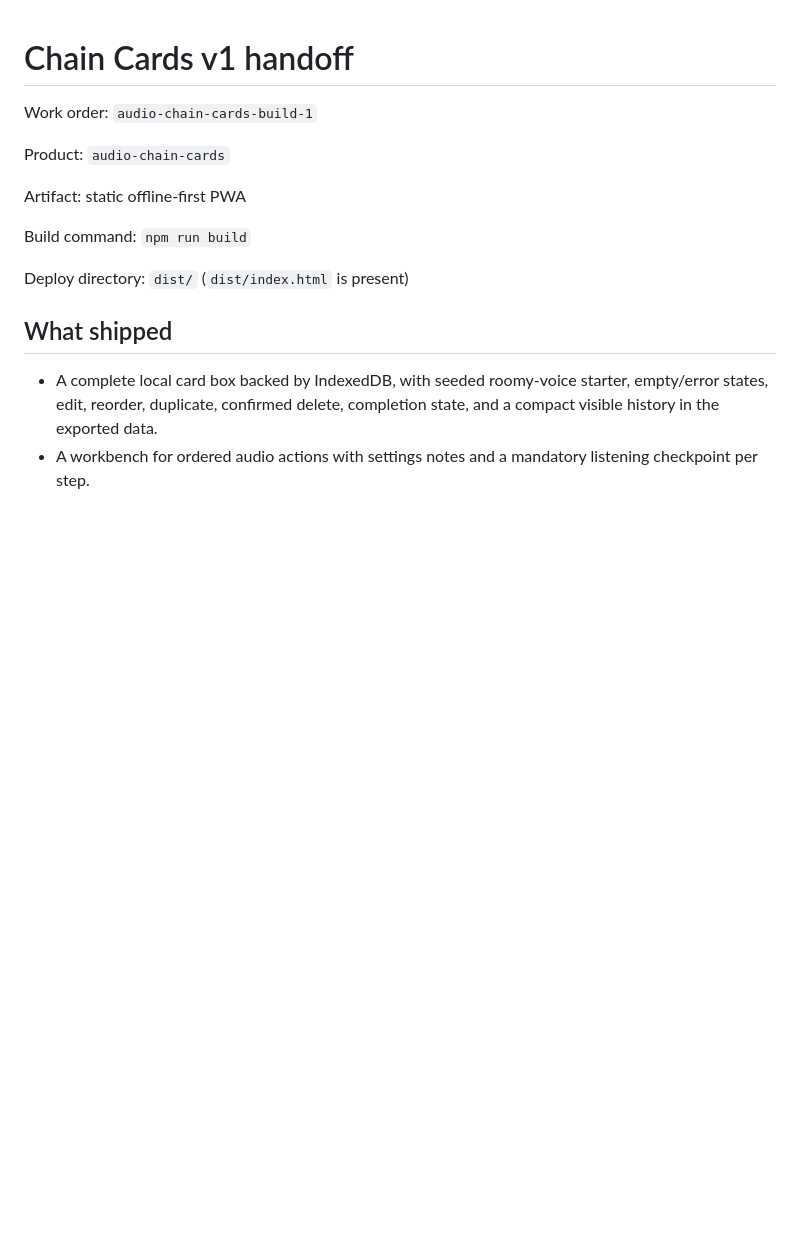
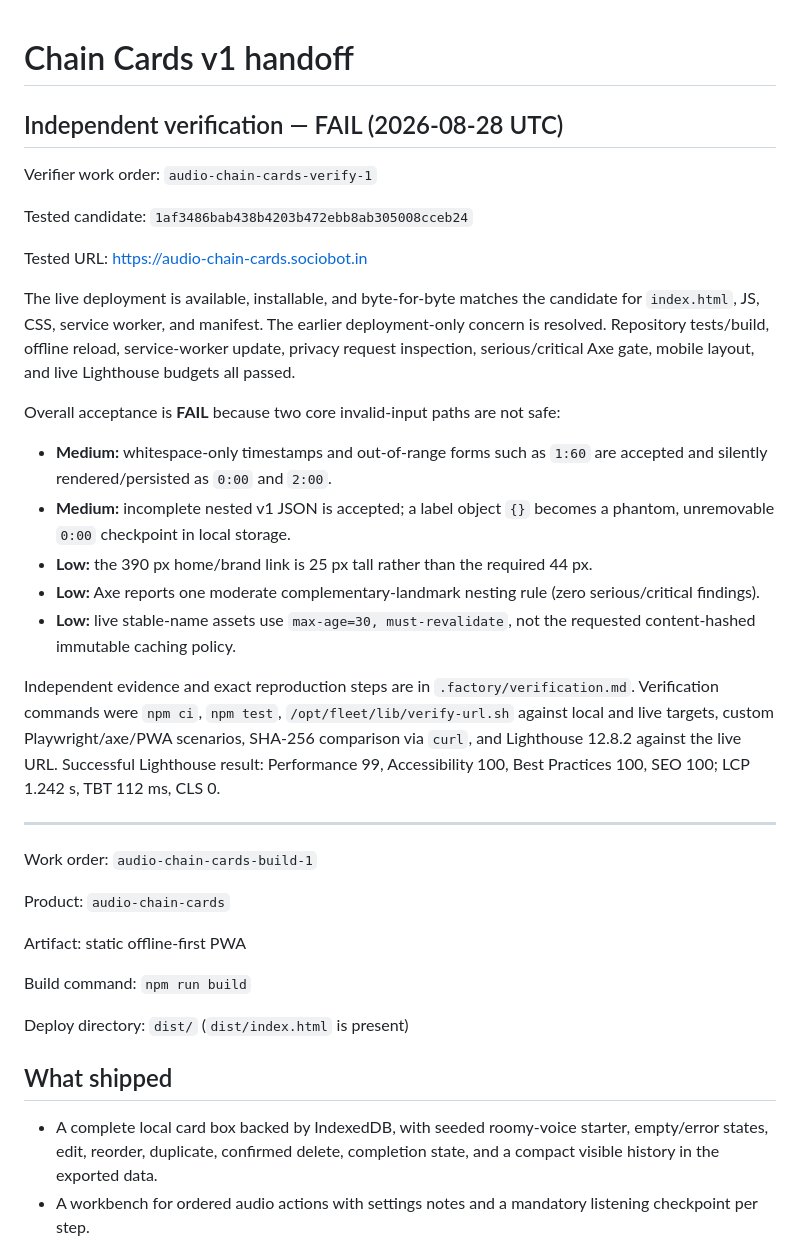
Before and after one commit to B-Divyesh/sf-audio-chain-cards, a Markdown page: .factory/handoff.md, the part around the change. Drawn GitHub-style; blank space fills up the shorter version.

Commit message:
docs: record independent verification failure

```diff
--- a/.factory/handoff.md
+++ b/.factory/handoff.md
@@ -1,4 +1,26 @@
 # Chain Cards v1 handoff
+
+## Independent verification — FAIL (2026-08-28 UTC)
+
+Verifier work order: `audio-chain-cards-verify-1`
+
+Tested candidate: `1af3486bab438b4203b472ebb8ab305008cceb24`
+
+Tested URL: <https://audio-chain-cards.sociobot.in>
+
+The live deployment is available, installable, and byte-for-byte matches the candidate for `index.html`, JS, CSS, service worker, and manifest. The earlier deployment-only concern is resolved. Repository tests/build, offline reload, service-worker update, privacy request inspection, serious/critical Axe gate, mobile layout, and live Lighthouse budgets all passed.
+
+Overall acceptance is **FAIL** because two core invalid-input paths are not safe:
+
+- **Medium:** whitespace-only timestamps and out-of-range forms such as `1:60` are accepted and silently rendered/persisted as `0:00` and `2:00`.
+- **Medium:** incomplete nested v1 JSON is accepted; a label object `{}` becomes a phantom, unremovable `0:00` checkpoint in local storage.
+- **Low:** the 390 px home/brand link is 25 px tall rather than the required 44 px.
+- **Low:** Axe reports one moderate complementary-landmark nesting rule (zero serious/critical findings).
+- **Low:** live stable-name assets use `max-age=30, must-revalidate`, not the requested content-hashed immutable caching policy.
+
+Independent evidence and exact reproduction steps are in `.factory/verification.md`. Verification commands were `npm ci`, `npm test`, `/opt/fleet/lib/verify-url.sh` against local and live targets, custom Playwright/axe/PWA scenarios, SHA-256 comparison via `curl`, and Lighthouse 12.8.2 against the live URL. Successful Lighthouse result: Performance 99, Accessibility 100, Best Practices 100, SEO 100; LCP 1.242 s, TBT 112 ms, CLS 0.
+
+---
 
 Work order: `audio-chain-cards-build-1`
 
```
Also changed, not shown: .factory/verification.md (added, +141 -0 lines).
